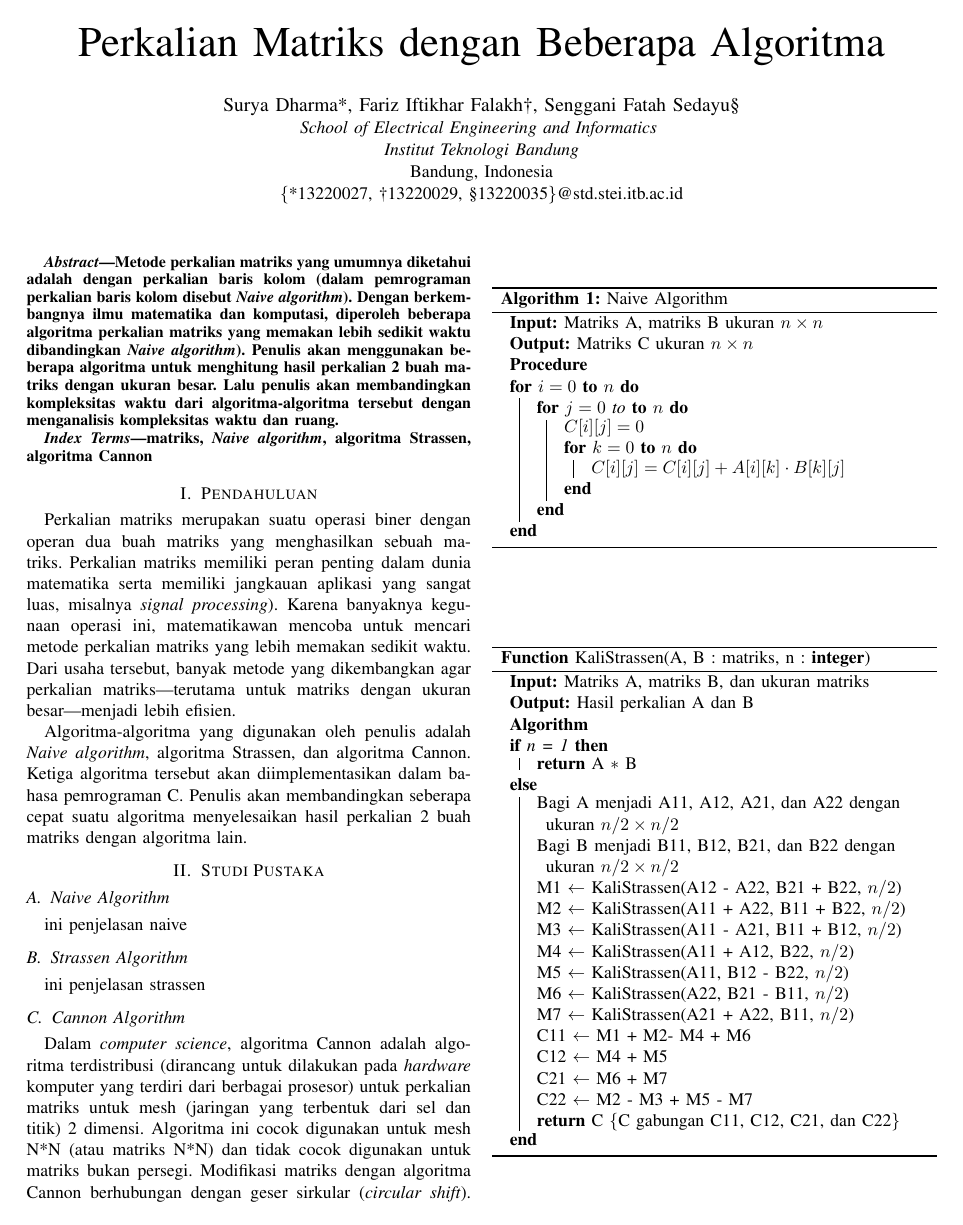
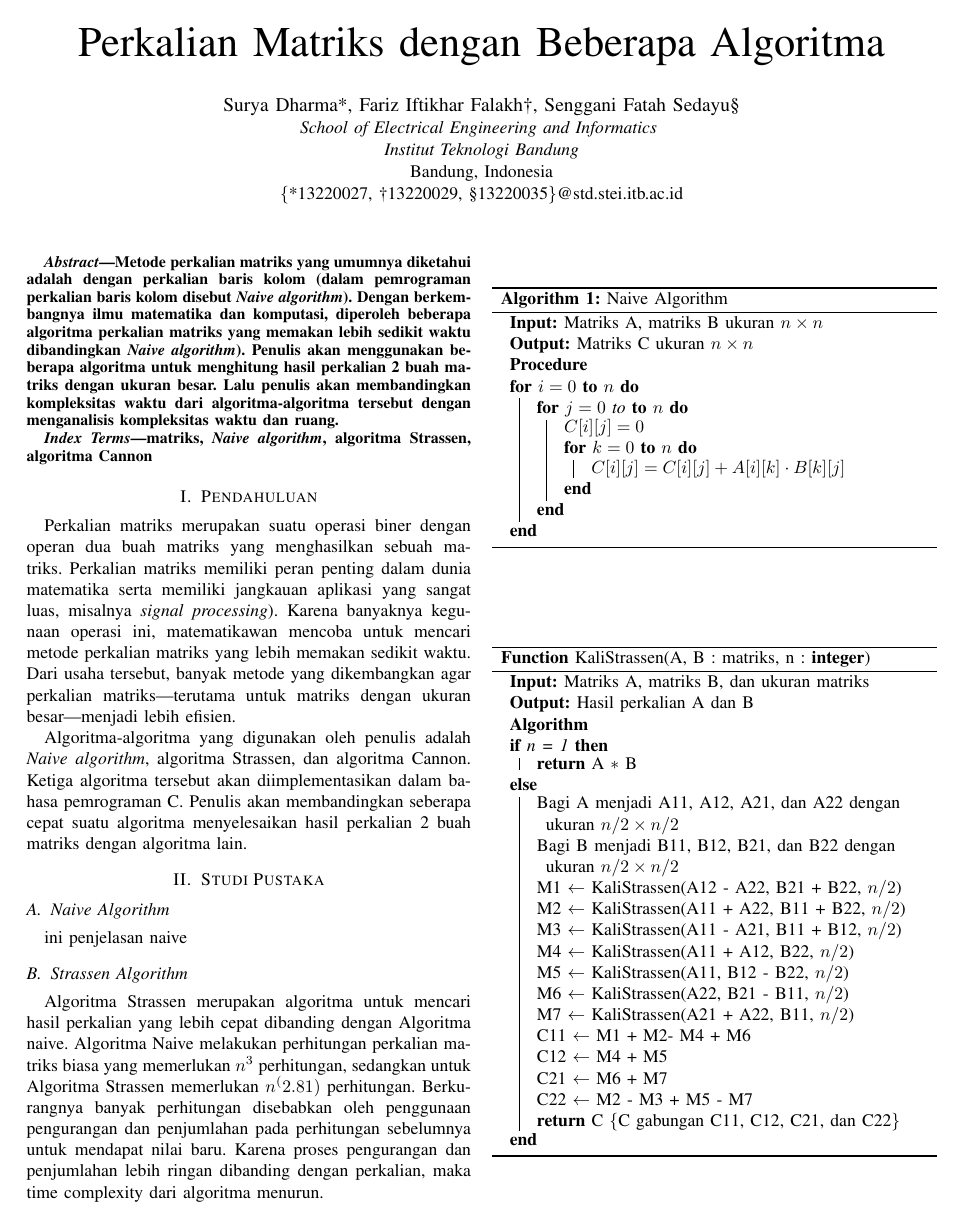
Before and after one commit to Fariz06/Tugas-5-PMC, a LaTeX paper (pusing7keliling.tex): page 1 of 3. Compiled offline with pdfLaTeX.

Commit message:
Update pusing7keliling.tex

```diff
--- a/pusing7keliling.tex
+++ b/pusing7keliling.tex
@@ -67,7 +67,10 @@ ini penjelasan naive
 \end{algorithm}
 
 \subsection{Strassen Algorithm}
-ini penjelasan strassen
+Algoritma Strassen merupakan algoritma untuk mencari hasil perkalian yang lebih cepat dibanding dengan Algoritma naive.
+Algoritma Naive melakukan perhitungan perkalian matriks biasa yang memerlukan $n^3$ perhitungan, sedangkan untuk Algoritma Strassen memerlukan $n^(2.81)$ perhitungan.
+Berkurangnya banyak perhitungan disebabkan oleh penggunaan pengurangan dan penjumlahan pada perhitungan sebelumnya untuk mendapat nilai baru.
+Karena proses pengurangan dan penjumlahan lebih ringan dibanding dengan perkalian, maka time complexity dari algoritma menurun.
 
 \begin{function}
     \caption{KaliStrassen(A, B : matriks, n : \textbf{integer})}
```
